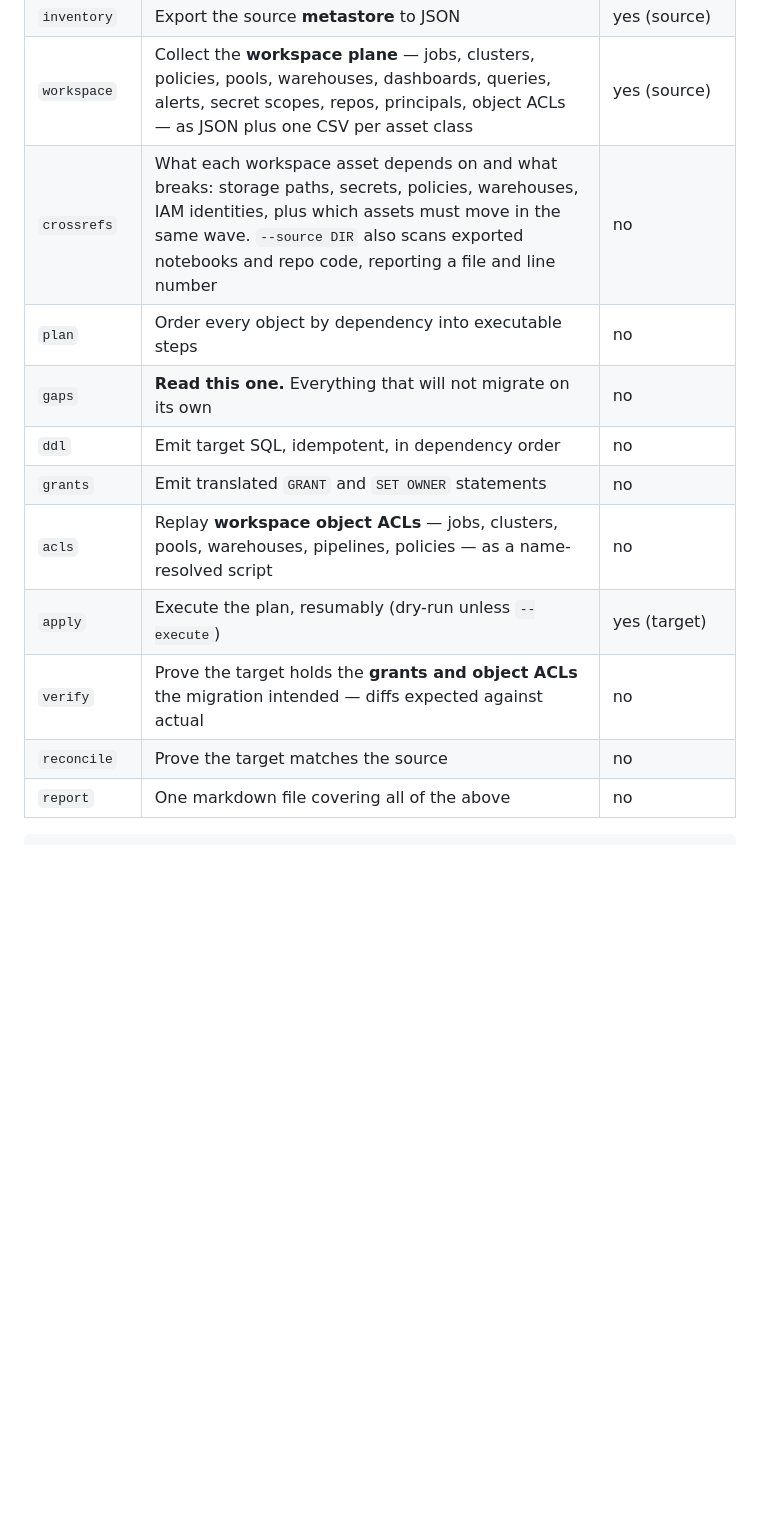
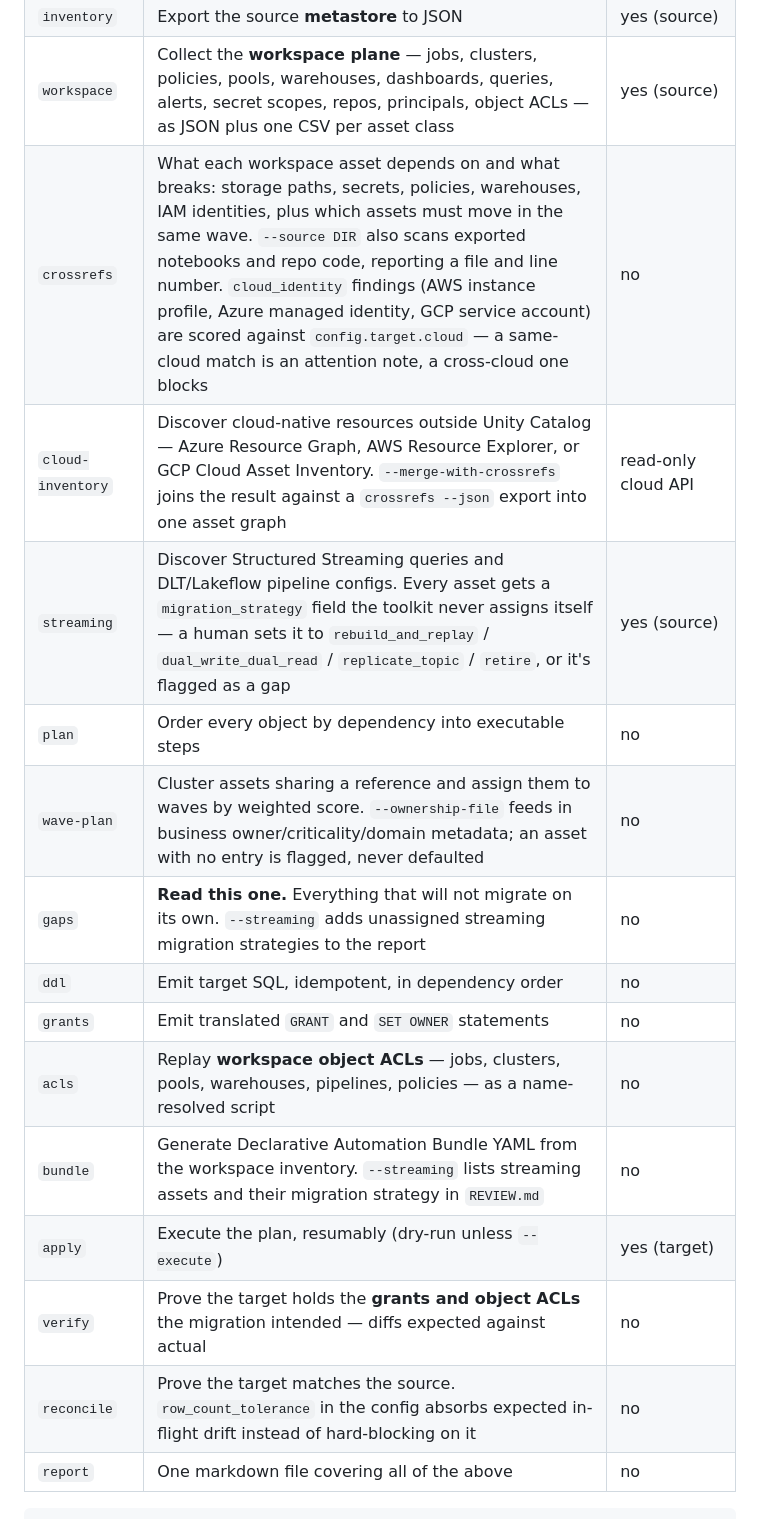
Before and after one commit to jthiruveedula/databricks-cross-cloud-migration, a Markdown page: automation/README.md, the part around one of its changes. Rendered like a GitHub page; blank space fills up the shorter version.

````diff
--- a/automation/README.md
+++ b/automation/README.md
@@ -58,15 +84,19 @@ CI gate on the migration itself, not just a report you read once.
 | `validate` | Check the config before anything else runs | no |
 | `inventory` | Export the source **metastore** to JSON | yes (source) |
 | `workspace` | Collect the **workspace plane** — jobs, clusters, policies, pools, warehouses, dashboards, queries, alerts, secret scopes, repos, principals, object ACLs — as JSON plus one CSV per asset class | yes (source) |
-| `crossrefs` | What each workspace asset depends on and what breaks: storage paths, secrets, policies, warehouses, IAM identities, plus which assets must move in the same wave. `--source DIR` also scans exported notebooks and repo code, reporting a file and line number | no |
+| `crossrefs` | What each workspace asset depends on and what breaks: storage paths, secrets, policies, warehouses, IAM identities, plus which assets must move in the same wave. `--source DIR` also scans exported notebooks and repo code, reporting a file and line number. `cloud_identity` findings (AWS instance profile, Azure managed identity, GCP service account) are scored against `config.target.cloud` — a same-cloud match is an attention note, a cross-cloud one blocks | no |
+| `cloud-inventory` | Discover cloud-native resources outside Unity Catalog — Azure Resource Graph, AWS Resource Explorer, or GCP Cloud Asset Inventory. `--merge-with-crossrefs` joins the result against a `crossrefs --json` export into one asset graph | read-only cloud API |
+| `streaming` | Discover Structured Streaming queries and DLT/Lakeflow pipeline configs. Every asset gets a `migration_strategy` field the toolkit never assigns itself — a human sets it to `rebuild_and_replay` / `dual_write_dual_read` / `replicate_topic` / `retire`, or it's flagged as a gap | yes (source) |
 | `plan` | Order every object by dependency into executable steps | no |
-| `gaps` | **Read this one.** Everything that will not migrate on its own | no |
+| `wave-plan` | Cluster assets sharing a reference and assign them to waves by weighted score. `--ownership-file` feeds in business owner/criticality/domain metadata; an asset with no entry is flagged, never defaulted | no |
+| `gaps` | **Read this one.** Everything that will not migrate on its own. `--streaming` adds unassigned streaming migration strategies to the report | no |
 | `ddl` | Emit target SQL, idempotent, in dependency order | no |
 | `grants` | Emit translated `GRANT` and `SET OWNER` statements | no |
 | `acls` | Replay **workspace object ACLs** — jobs, clusters, pools, warehouses, pipelines, policies — as a name-resolved script | no |
+| `bundle` | Generate Declarative Automation Bundle YAML from the workspace inventory. `--streaming` lists streaming assets and their migration strategy in `REVIEW.md` | no |
 | `apply` | Execute the plan, resumably (dry-run unless `--execute`) | yes (target) |
 | `verify` | Prove the target holds the **grants and object ACLs** the migration intended — diffs expected against actual | no |
-| `reconcile` | Prove the target matches the source | no |
+| `reconcile` | Prove the target matches the source. `row_count_tolerance` in the config absorbs expected in-flight drift instead of hard-blocking on it | no |
 | `report` | One markdown file covering all of the above | no |
 
 ```bash
````
Also changed, not shown: other parts of automation/README.md (+31 -2 lines).
